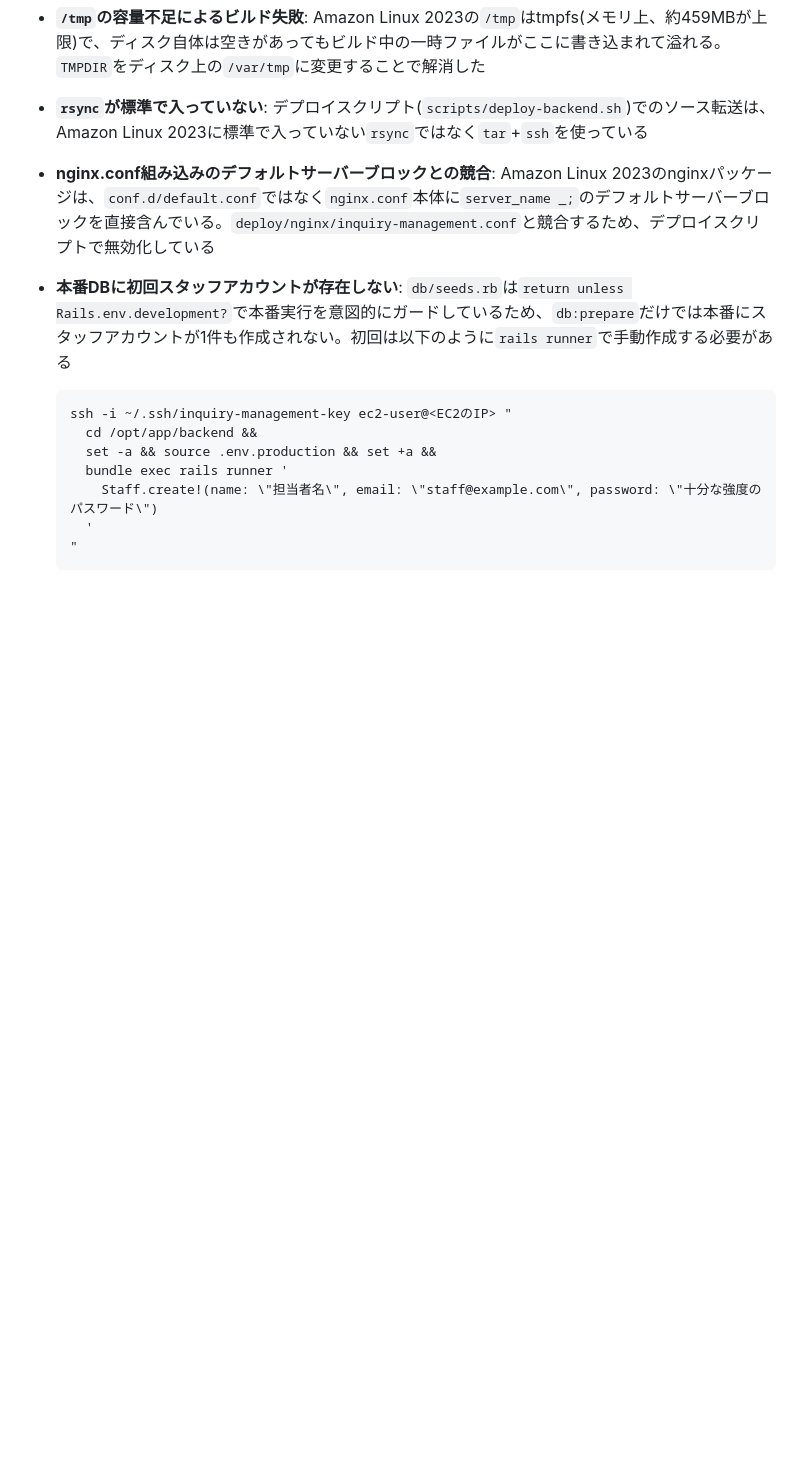
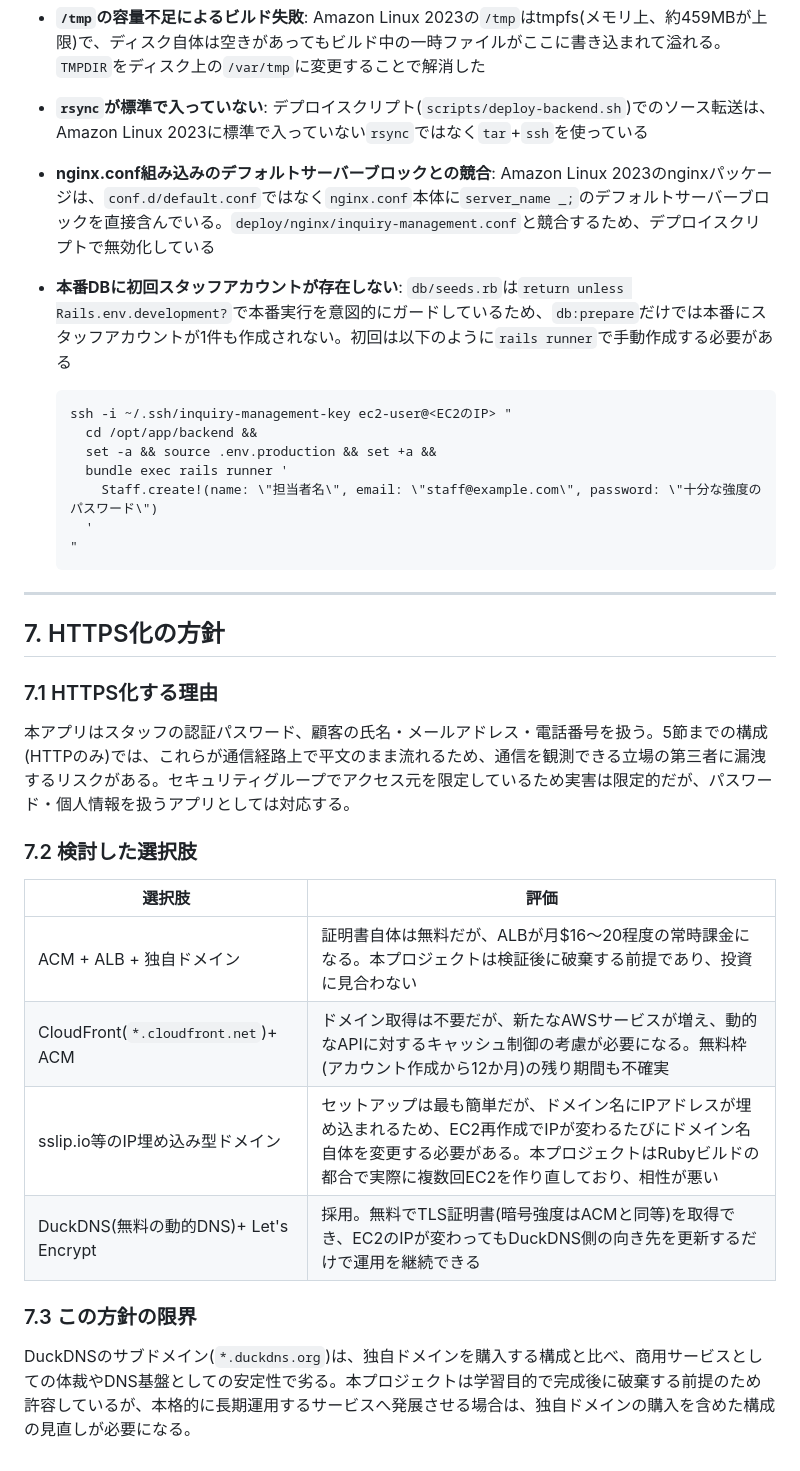
Before and after one commit to chisato-hira/inquiry-management, a Markdown page: docs/aws-infrastructure.md, the part around the change. GitHub-like rendering; blank space fills up the shorter version.

Commit message:
docs: HTTPS化で検討した選択肢と採用理由をaws-infrastructure.mdに追記する

````diff
--- a/docs/aws-infrastructure.md
+++ b/docs/aws-infrastructure.md
@@ -80,3 +80,24 @@ graph TD
     '
   "
   ```
+
+---
+
+## 7. HTTPS化の方針
+
+### 7.1 HTTPS化する理由
+
+本アプリはスタッフの認証パスワード、顧客の氏名・メールアドレス・電話番号を扱う。5節までの構成(HTTPのみ)では、これらが通信経路上で平文のまま流れるため、通信を観測できる立場の第三者に漏洩するリスクがある。セキュリティグループでアクセス元を限定しているため実害は限定的だが、パスワード・個人情報を扱うアプリとしては対応する。
+
+### 7.2 検討した選択肢
+
+| 選択肢 | 評価 |
+|---|---|
+| ACM + ALB + 独自ドメイン | 証明書自体は無料だが、ALBが月$16〜20程度の常時課金になる。本プロジェクトは検証後に破棄する前提であり、投資に見合わない |
+| CloudFront(`*.cloudfront.net`)+ ACM | ドメイン取得は不要だが、新たなAWSサービスが増え、動的なAPIに対するキャッシュ制御の考慮が必要になる。無料枠(アカウント作成から12か月)の残り期間も不確実 |
+| sslip.io等のIP埋め込み型ドメイン | セットアップは最も簡単だが、ドメイン名にIPアドレスが埋め込まれるため、EC2再作成でIPが変わるたびにドメイン名自体を変更する必要がある。本プロジェクトはRubyビルドの都合で実際に複数回EC2を作り直しており、相性が悪い |
+| DuckDNS(無料の動的DNS)+ Let's Encrypt | 採用。無料でTLS証明書(暗号強度はACMと同等)を取得でき、EC2のIPが変わってもDuckDNS側の向き先を更新するだけで運用を継続できる |
+
+### 7.3 この方針の限界
+
+DuckDNSのサブドメイン(`*.duckdns.org`)は、独自ドメインを購入する構成と比べ、商用サービスとしての体裁やDNS基盤としての安定性で劣る。本プロジェクトは学習目的で完成後に破棄する前提のため許容しているが、本格的に長期運用するサービスへ発展させる場合は、独自ドメインの購入を含めた構成の見直しが必要になる。
````
